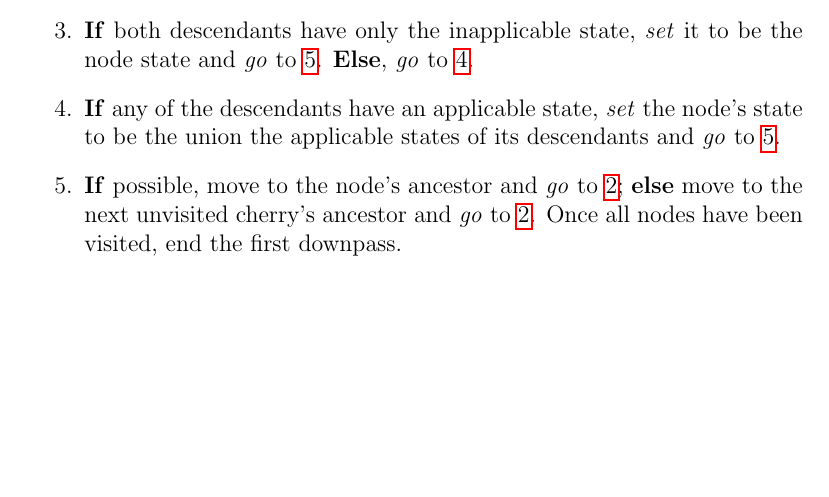
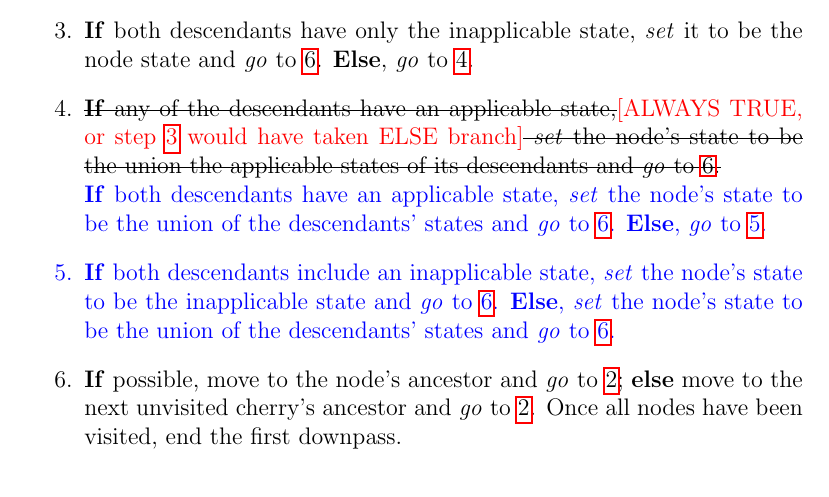
Before and after one commit to TGuillerme/Inapp, a LaTeX document (Writing/algorithm_description.tex): part of page 1 of 3, cut so that both start at the same text, the shorter picture padded with empty space. Compiled offline with pdfLaTeX.

Commit message:
Update algorithm_description.tex
Proposed modification to first downpass, to match current implementation

```diff
--- a/Writing/algorithm_description.tex
+++ b/Writing/algorithm_description.tex
@@ -1,6 +1,8 @@
 \documentclass[a4paper,12pt]{article}
 \usepackage{hyperref}
 \usepackage{enumitem}
+\usepackage{ulem}
+\usepackage{color}
 
 \begin{document}
 
@@ -17,10 +19,15 @@
     \item Enter on any cherry (i.e. pair of tips) on the tree and move to its most recent common ancestor; \textbf{then}, \textit{go} to \ref{1stDp:enter}.
     \item \label{1stDp:enter} \textbf{If} both node's descendants have at least one applicable state in common, \textit{set} it to be the node state and \textit{go} to \ref{1stDp:exit}. \textbf{Else}, \textit{go} to \ref{1stDp:AND-}.
     \item \label{1stDp:AND-} \textbf{If} both descendants have only the inapplicable state, \textit{set} it to be the node state and \textit{go} to \ref{1stDp:exit}. \textbf{Else}, \textit{go} to \ref{1stDp:OR}.
-    \item \label{1stDp:OR} \textbf{If} any of the descendants have an applicable state, \textit{set} the node's state to be the union the applicable states of its descendants and \textit{go} to \ref{1stDp:exit}.
+    \item \label{1stDp:OR} \sout{\textbf{If} any of the descendants have an applicable state,}\textcolor{red}{[ALWAYS TRUE, or step \ref{1stDp:AND-} would have taken ELSE branch]}\sout{ \textit{set} the node's state to be the union the applicable states of its descendants and \textit{go} to \ref{1stDp:exit}.}\\
+    \textcolor{blue}{\textbf{If} both descendants have an applicable state, \textit{set} the node's state to be the union of the descendants' states and \textit{go} to \ref{1stDp:exit}. \textbf{Else}, \textit{go} to \ref{1stDp:XOR}.
+    \item \label{1stDp:XOR} \textbf{If} both descendants include an inapplicable state, \textit{set} the node's state to be the inapplicable state and \textit{go} to \ref{1stDp:exit}. \textbf{Else}, \textit{set} the node's state to be the union of the descendants' states and \textit{go} to \ref{1stDp:exit}.
+    }
     \item \label{1stDp:exit} \textbf{If} possible, move to the node's ancestor and \textit{go} to \ref{1stDp:enter}; \textbf{else} move to the next unvisited cherry's ancestor and \textit{go} to \ref{1stDp:enter}. Once all nodes have been visited, end the first downpass.
 \end{enumerate}
-
+% Useful testing tree:
+% (((((1,2),(3,4)),5),6),(7,(8,(9,(10,(11,12))))));
+% 1-0-2-0-{01}-1-
 \section{First uppass} \label{1stUp}
 
 \begin{enumerate}
```
